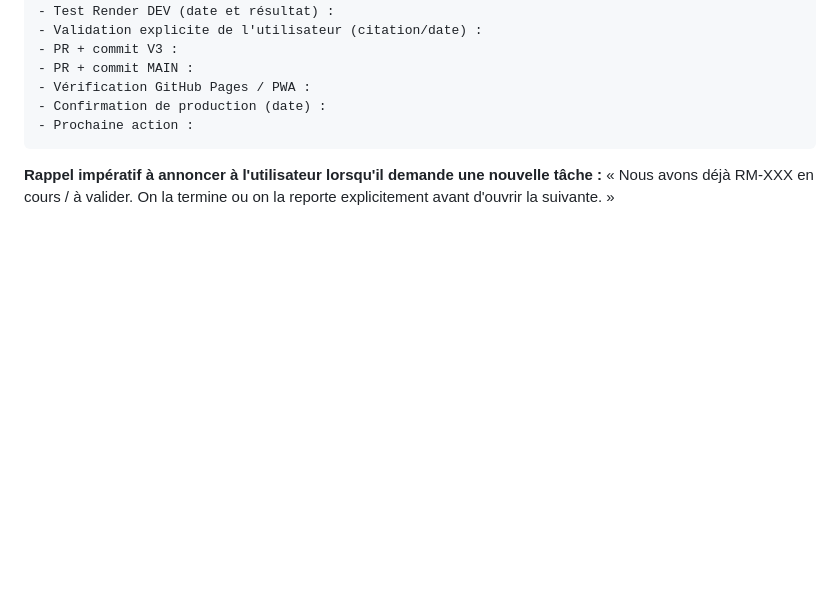
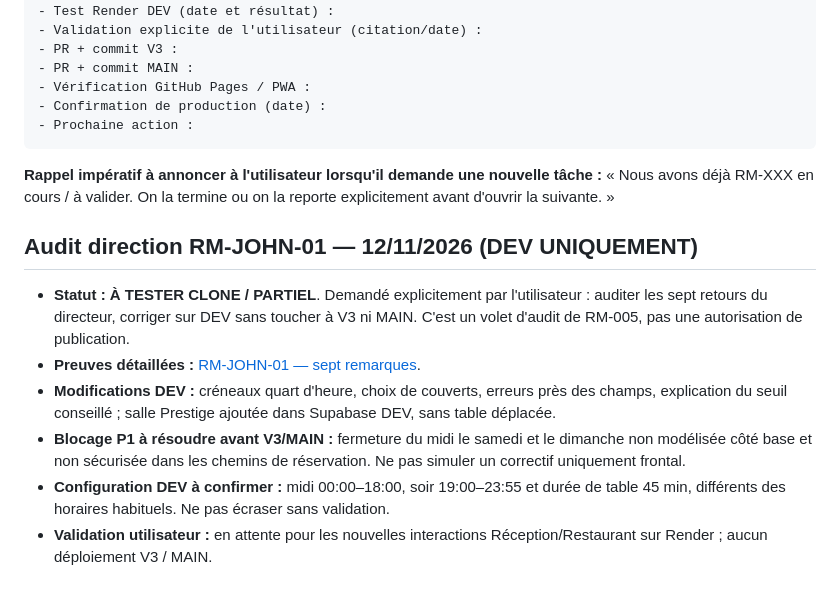
Before and after one commit to DylanL-Dev/RestoManager, a Markdown page: docs/RELEASE_TRACKER.md, the part around the change. Rendered like a GitHub page; blank space fills up the shorter version.

Commit message:
docs(dev): track John feedback as partial DEV-only audit and preserve critical weekend blocker

````diff
--- a/docs/RELEASE_TRACKER.md
+++ b/docs/RELEASE_TRACKER.md
@@ -110,3 +110,13 @@ Cette contre-vérification ne doit pas être présentée comme une preuve de fon
 ```
 
 **Rappel impératif à annoncer à l'utilisateur lorsqu'il demande une nouvelle tâche :** « Nous avons déjà RM-XXX en cours / à valider. On la termine ou on la reporte explicitement avant d'ouvrir la suivante. »
+
+
+## Audit direction RM-JOHN-01 — 12/11/2026 (DEV UNIQUEMENT)
+
+- **Statut : À TESTER CLONE / PARTIEL**. Demandé explicitement par l'utilisateur : auditer les sept retours du directeur, corriger sur DEV sans toucher à V3 ni MAIN. C'est un volet d'audit de RM-005, pas une autorisation de publication.
+- **Preuves détaillées :** [RM-JOHN-01 — sept remarques](audits/RM-JOHN-01_RETours_20261112.md).
+- **Modifications DEV :** créneaux quart d'heure, choix de couverts, erreurs près des champs, explication du seuil conseillé ; salle Prestige ajoutée dans Supabase DEV, sans table déplacée.
+- **Blocage P1 à résoudre avant V3/MAIN :** fermeture du midi le samedi et le dimanche non modélisée côté base et non sécurisée dans les chemins de réservation. Ne pas simuler un correctif uniquement frontal.
+- **Configuration DEV à confirmer :** midi 00:00–18:00, soir 19:00–23:55 et durée de table 45 min, différents des horaires habituels. Ne pas écraser sans validation.
+- **Validation utilisateur :** en attente pour les nouvelles interactions Réception/Restaurant sur Render ; aucun déploiement V3 / MAIN.
````
